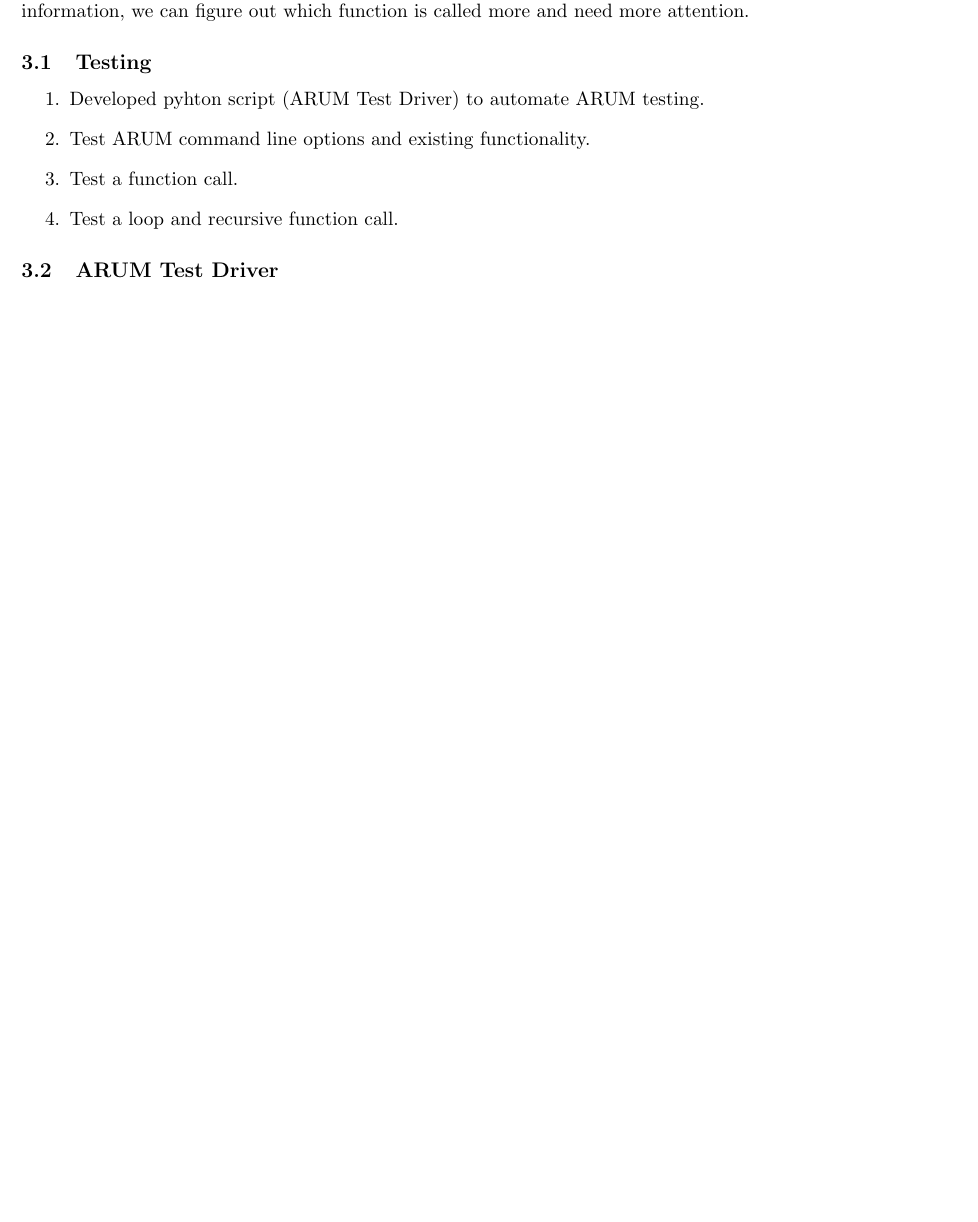
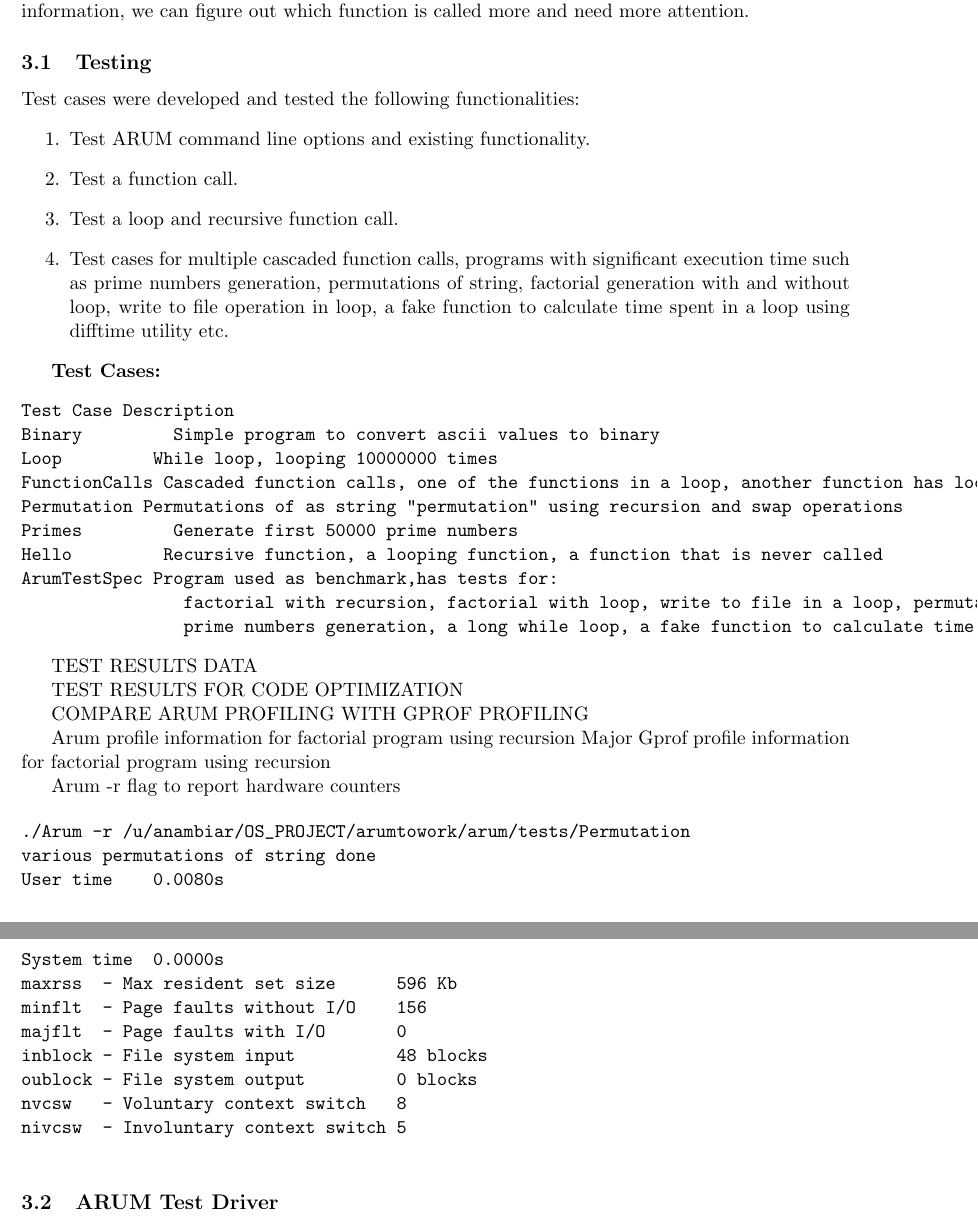
Before and after one commit to FeCastle/arum, a LaTeX paper (report/arum.tex): part of page 7 of 11 before the commit and two parts of pages 7 and 8 of 11 after it, the two joined at a grey line, cut so that both start at the same text, the shorter picture padded with empty space. Compiled offline with pdfLaTeX.

Commit message:
changes in Testing section 3.1

```diff
--- a/report/arum.tex
+++ b/report/arum.tex
@@ -193,13 +193,58 @@ The results for the experiment is shown in fig \ref{fig:orig} - fig \ref{fig:tra
 
 \subsection{Testing}
 
+Test cases were developed and tested the following functionalities:
 \begin{enumerate}
-\item Developed pyhton script (ARUM Test Driver) to automate ARUM testing.
 \item Test ARUM command line options and existing functionality.
 \item Test a function call.
 \item Test a loop and recursive function call.
+\item Test cases for multiple cascaded function calls, programs with significant execution time such as prime numbers generation, permutations of string, factorial generation with and without loop, write to file operation in loop,  a fake function to calculate time spent in a loop using difftime utility etc.
 \end{enumerate}
 
+{\bf Test Cases:}
+\begin{verbatim}
+Test Case	Description
+Binary	        Simple program to convert ascii values to binary
+Loop	        While loop, looping 10000000 times
+FunctionCalls	Cascaded function calls, one of the functions in a loop, another function has loop
+Permutation	Permutations of as string "permutation" using recursion and swap operations
+Primes	        Generate first 50000 prime numbers
+Hello	        Recursive function, a looping function, a function that is never called
+ArumTestSpec	Program used as benchmark,has tests for:
+                factorial with recursion, factorial with loop, write to file in a loop, permutations of string,
+                prime numbers generation, a long while loop, a fake function to calculate time spent in a loop using difftime() utility
+\end{verbatim}
+
+TEST RESULTS DATA
+% fig 1
+
+TEST RESULTS FOR CODE OPTIMIZATION
+% fig 2
+
+COMPARE ARUM PROFILING WITH GPROF PROFILING
+
+Arum profile information for factorial program using recursion
+% fig 3
+Major Gprof profile information for factorial program using recursion
+% fig 4
+% fig 5
+
+Arum -r flag to report hardware counters
+
+\begin{verbatim}
+./Arum -r /u/anambiar/OS_PROJECT/arumtowork/arum/tests/Permutation
+various permutations of string done
+User time    0.0080s
+System time  0.0000s
+maxrss  - Max resident set size      596 Kb
+minflt  - Page faults without I/O    156
+majflt  - Page faults with I/O       0
+inblock - File system input          48 blocks
+oublock - File system output         0 blocks
+nvcsw   - Voluntary context switch   8
+nivcsw  - Involuntary context switch 5
+
+\end{verbatim}
 
 \subsection{ARUM Test Driver}
 
```
